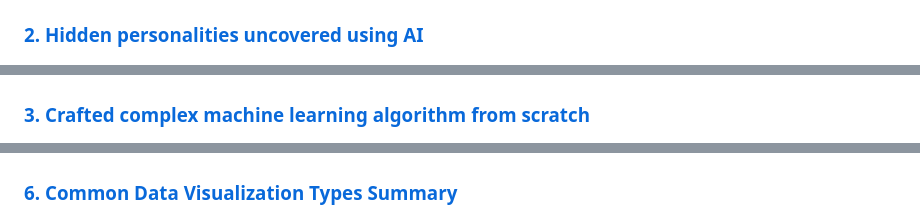
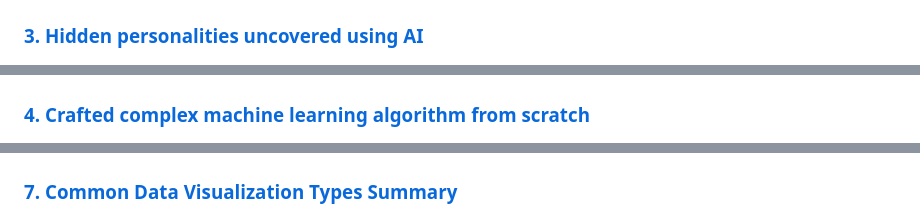
Before and after one commit to ValentinK214/leiden_public, a Markdown page: README.md, 3 parts joined by grey strips. GitHub-like rendering.

```diff
--- a/README.md
+++ b/README.md
@@ -36,7 +42,7 @@ Topics: **Machine learning, Causal Inference, data visualization**.
 
 <br>
 
-### [2. Hidden personalities uncovered using AI](https://github.com/ValentinK214/leiden_public/tree/main/Statistical-learning_project-1)
+### [3. Hidden personalities uncovered using AI](https://github.com/ValentinK214/leiden_public/tree/main/Statistical-learning_project-1)
 
 <a href="https://github.com/ValentinK214/leiden_public/tree/main/Statistical-learning_project-1">
   <img src="./img/sl_1.png" width=75%, alt = "Stats learning 1">
@@ -45,7 +51,7 @@ Topics: **Machine learning, Causal Inference, data visualization**.
 
 <br>
 
-### [3. Crafted complex machine learning algorithm from scratch](https://github.com/ValentinK214/leiden_public/tree/main/SCwR-EM_algo)
+### [4. Crafted complex machine learning algorithm from scratch](https://github.com/ValentinK214/leiden_public/tree/main/SCwR-EM_algo)
 
 <a href="https://github.com/ValentinK214/leiden_public/tree/main/SCwR-EM_algo">
   <img src="./img/convergence.png" width=75%, alt = "EM Preview">
@@ -69,7 +75,7 @@ Topics: **Machine learning, Causal Inference, data visualization**.
   <img src="./img/ggplot.png" width=75%, alt = "Ggplot Preview">
 </a>
 
-### [6. Common Data Visualization Types Summary](https://github.com/ValentinK214/leiden_public/tree/main/SCwR-data_viz-ggplot#common-data-visualization-types-summary)
+### [7. Common Data Visualization Types Summary](https://github.com/ValentinK214/leiden_public/tree/main/SCwR-data_viz-ggplot#common-data-visualization-types-summary)
 
 <a href="https://github.com/ValentinK214/leiden_public/tree/main/SCwR-data_viz-ggplot#common-data-visualization-types-summary">
   <img src="./img/long.png" width=75%, alt = "Visualization Preview">
```
Also changed, not shown: other parts of README.md (+28 -22 lines), img/dl_clocks.png (added).
